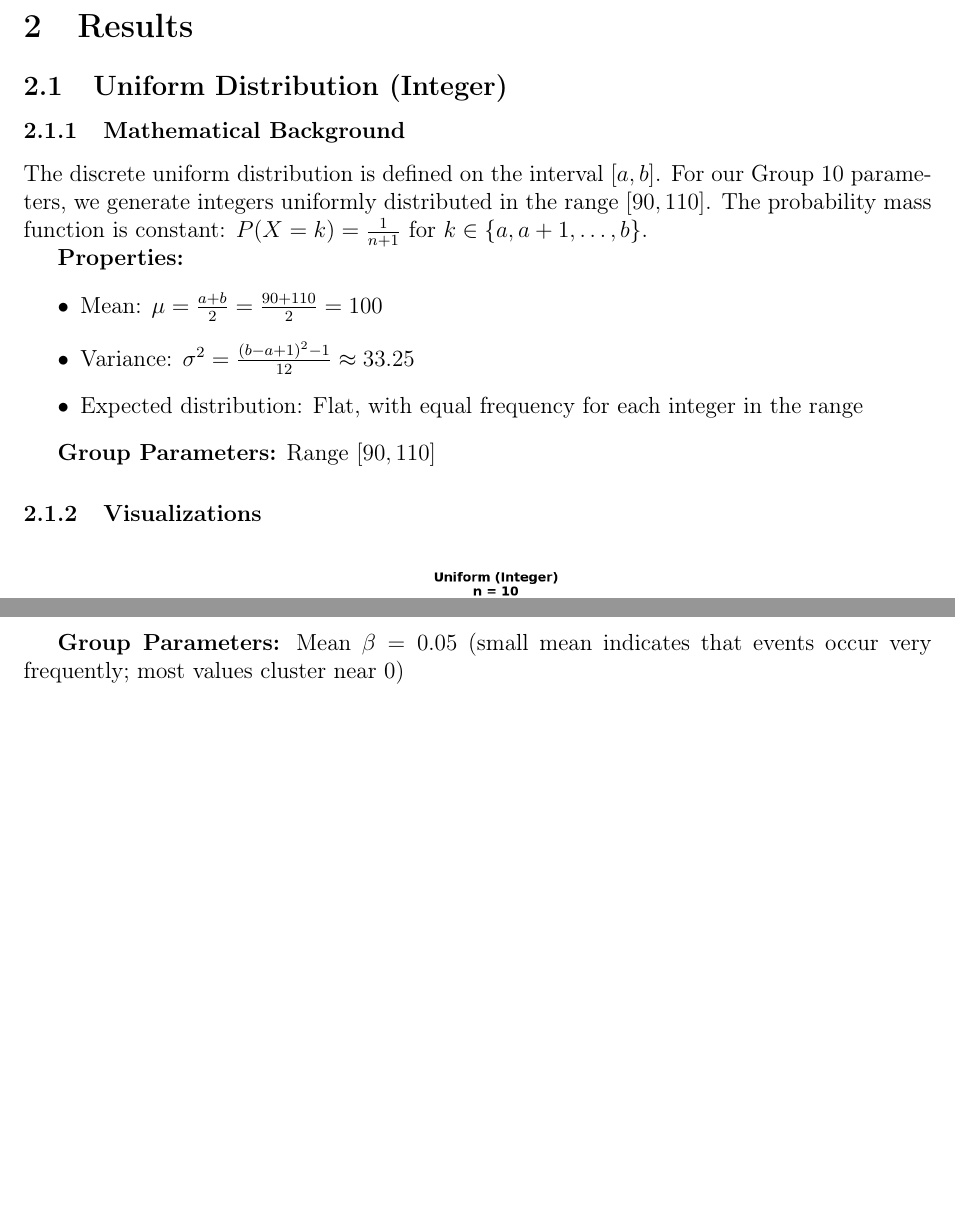
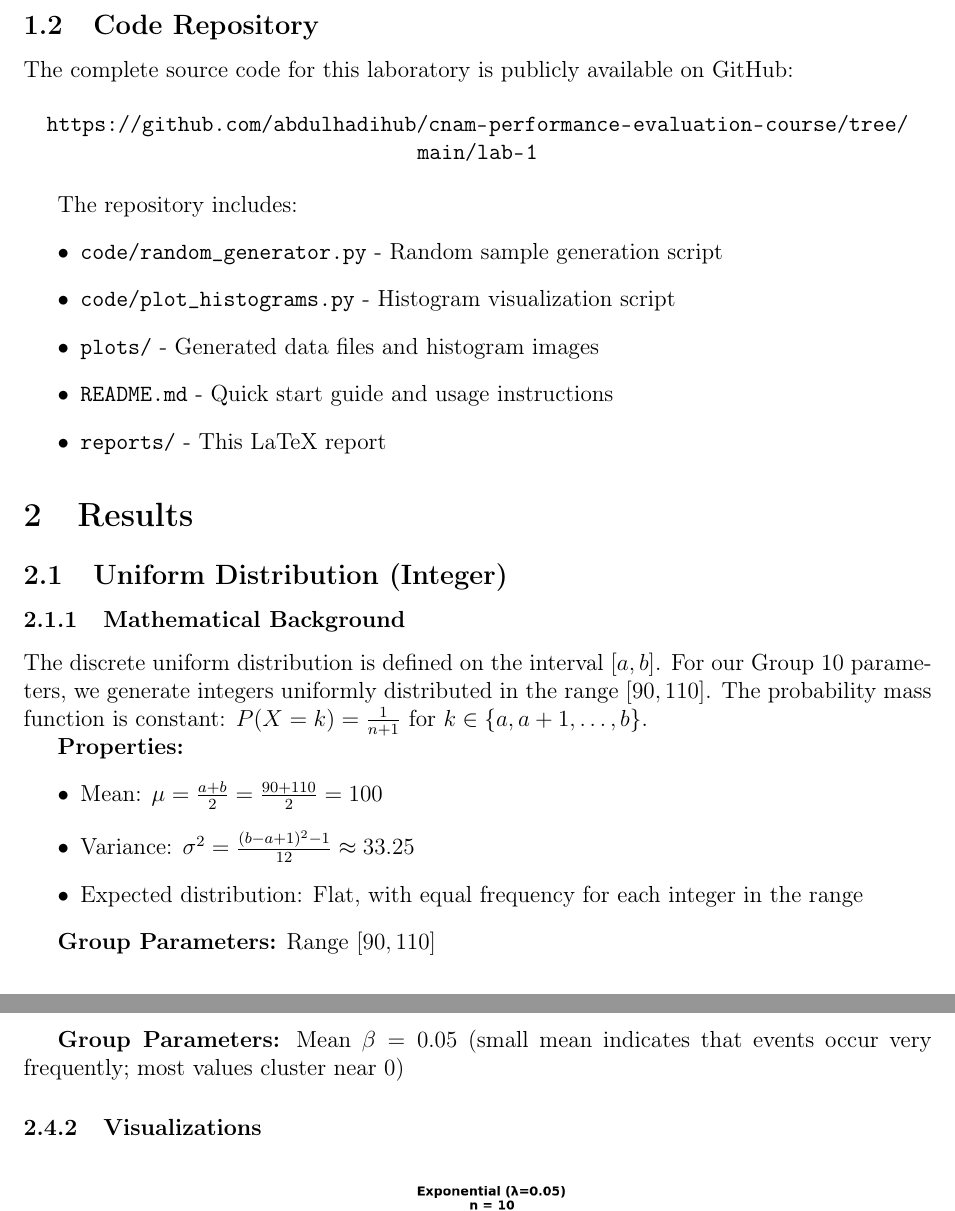
Before and after one commit to abdulhadihub/cnam-performance-evaluation-course, a LaTeX document (lab-1/reports/lab-random-variables.tex): two parts of pages 2 and 9 of 16 before the commit and two parts of pages 2 and 10 of 17 after it, joined at a grey line, cut at the place of the change, the shorter picture padded with empty space. Compiled offline with pdfLaTeX.

Commit message:
added github reference to the report

```diff
--- a/lab-1/reports/lab-random-variables.tex
+++ b/lab-1/reports/lab-random-variables.tex
@@ -4,6 +4,7 @@
 \usepackage[english]{babel}
 \usepackage{graphicx,epstopdf,url}
 \usepackage{float}
+\usepackage{amsmath}
 
 \usepackage[top=0.8in, bottom=1in, left=1in, right=1in]{geometry}
 
@@ -40,6 +41,23 @@ All random number generation was performed using the NumPy library with a fixed
     \item \textbf{Total Test Cases:} 20 (5 distributions $\times$ 4 sample sizes)
     \item \textbf{Histogram Binning:} Sturges rule (automatic bin calculation based on sample size)
     \item \textbf{Reproducibility:} All results verified by re-running with identical seed---identical outputs confirmed
+\end{itemize}
+
+\subsection{Code Repository}
+
+The complete source code for this laboratory is publicly available on GitHub:
+
+\begin{center}
+    \url{https://github.com/abdulhadihub/cnam-performance-evaluation-course/tree/main/lab-1}
+\end{center}
+
+The repository includes:
+\begin{itemize}
+    \item \texttt{code/random\_generator.py} - Random sample generation script
+    \item \texttt{code/plot\_histograms.py} - Histogram visualization script
+    \item \texttt{plots/} - Generated data files and histogram images
+    \item \texttt{README.md} - Quick start guide and usage instructions
+    \item \texttt{reports/} - This LaTeX report
 \end{itemize}
 
 \section{Results}
```
Also changed, not shown: lab-1/reports/lab-random-variables.pdf, lab-1/reports/lab-random-variables.tex (10 more changed lines).
